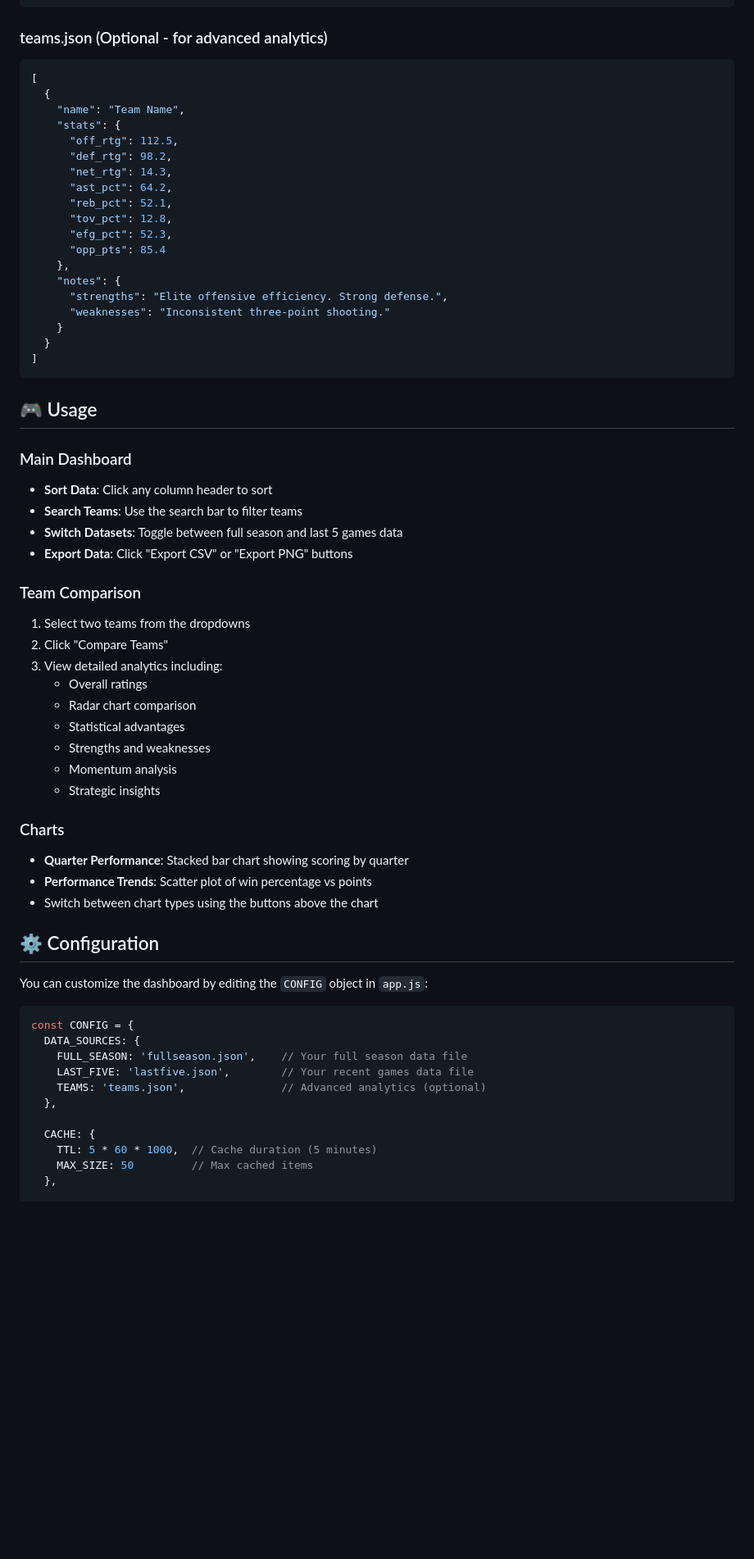
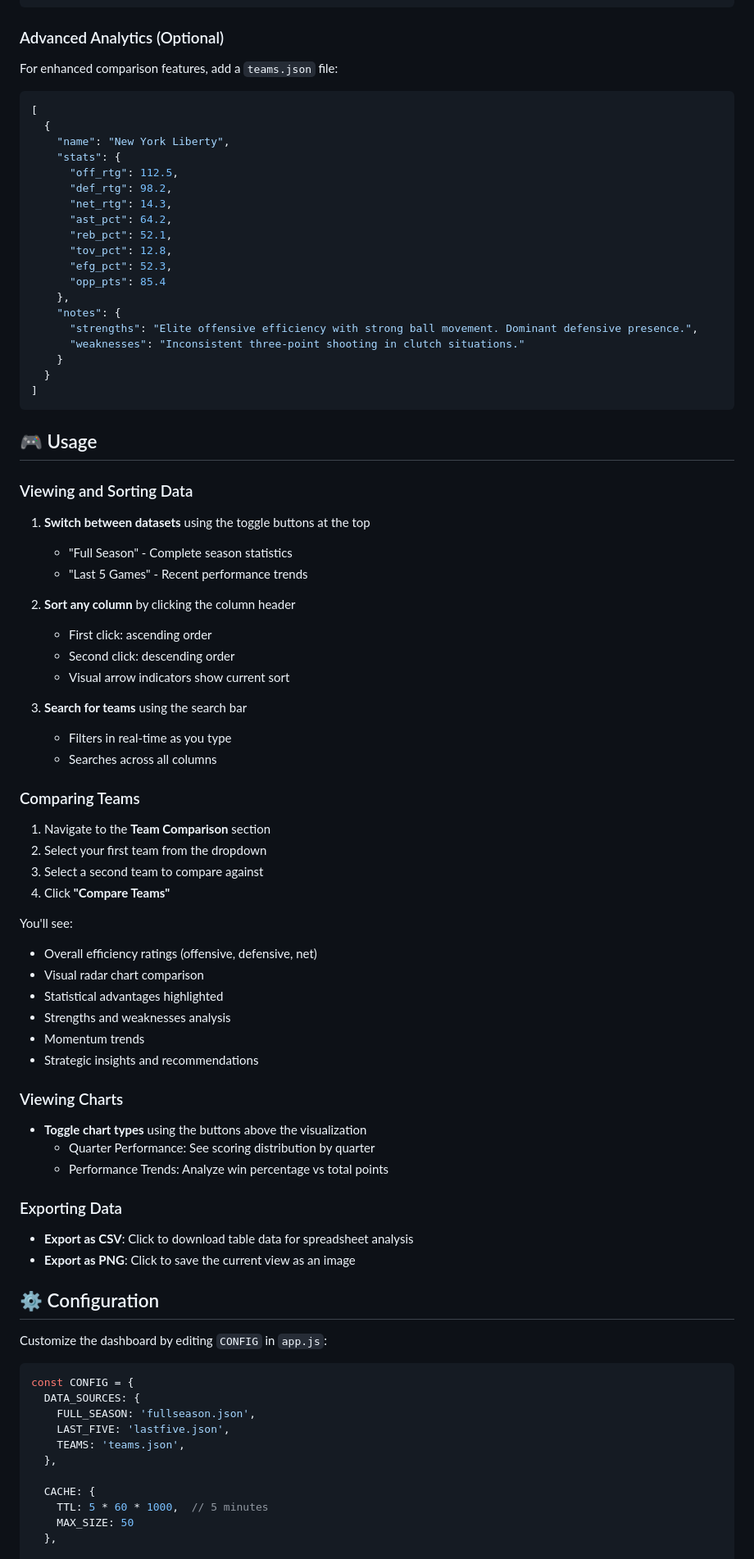
Before and after one commit to degenhoops/wnba-season-tracker, a Markdown page: README.md, the part around one of its changes. Shown at 82% size. GitHub-like rendering; blank space fills up the shorter version.

````diff
--- a/README.md
+++ b/README.md
@@ -97,11 +151,14 @@ Your JSON files should follow these formats:
 ]
 ```
 
-### teams.json (Optional - for advanced analytics)
+### Advanced Analytics (Optional)
+
+For enhanced comparison features, add a `teams.json` file:
+
 ```json
 [
   {
-    "name": "Team Name",
+    "name": "New York Liberty",
     "stats": {
       "off_rtg": 112.5,
       "def_rtg": 98.2,
@@ -113,8 +170,8 @@ Your JSON files should follow these formats:
       "opp_pts": 85.4
     },
     "notes": {
-      "strengths": "Elite offensive efficiency. Strong defense.",
-      "weaknesses": "Inconsistent three-point shooting."
+      "strengths": "Elite offensive efficiency with strong ball movement. Dominant defensive presence.",
+      "weaknesses": "Inconsistent three-point shooting in clutch situations."
     }
   }
 ]
@@ -122,43 +179,62 @@ Your JSON files should follow these formats:
 
 ## 🎮 Usage
 
-### Main Dashboard
-- **Sort Data**: Click any column header to sort
-- **Search Teams**: Use the search bar to filter teams
-- **Switch Datasets**: Toggle between full season and last 5 games data
-- **Export Data**: Click "Export CSV" or "Export PNG" buttons
+### Viewing and Sorting Data
 
-### Team Comparison
-1. Select two teams from the dropdowns
-2. Click "Compare Teams"
-3. View detailed analytics including:
-   - Overall ratings
-   - Radar chart comparison
-   - Statistical advantages
-   - Strengths and weaknesses
-   - Momentum analysis
-   - Strategic insights
+1. **Switch between datasets** using the toggle buttons at the top
+   - "Full Season" - Complete season statistics
+   - "Last 5 Games" - Recent performance trends
 
-### Charts
-- **Quarter Performance**: Stacked bar chart showing scoring by quarter
-- **Performance Trends**: Scatter plot of win percentage vs points
-- Switch between chart types using the buttons above the chart
+2. **Sort any column** by clicking the column header
+   - First click: ascending order
+   - Second click: descending order
+   - Visual arrow indicators show current sort
+
+3. **Search for teams** using the search bar
+   - Filters in real-time as you type
+   - Searches across all columns
+
+### Comparing Teams
+
+1. Navigate to the **Team Comparison** section
+2. Select your first team from the dropdown
+3. Select a second team to compare against
+4. Click **"Compare Teams"**
+
+You'll see:
+- Overall efficiency ratings (offensive, defensive, net)
+- Visual radar chart comparison
+- Statistical advantages highlighted
+- Strengths and weaknesses analysis
+- Momentum trends
+- Strategic insights and recommendations
+
+### Viewing Charts
+
+- **Toggle chart types** using the buttons above the visualization
+  - Quarter Performance: See scoring distribution by quarter
+  - Performance Trends: Analyze win percentage vs total points
+
+### Exporting Data
+
+- **Export as CSV**: Click to download table data for spreadsheet analysis
+- **Export as PNG**: Click to save the current view as an image
 
 ## ⚙️ Configuration
 
-You can customize the dashboard by editing the `CONFIG` object in `app.js`:
+Customize the dashboard by editing `CONFIG` in `app.js`:
 
 ```javascript
 const CONFIG = {
   DATA_SOURCES: {
-    FULL_SEASON: 'fullseason.json',    // Your full season data file
-    LAST_FIVE: 'lastfive.json',        // Your recent games data file
-    TEAMS: 'teams.json',               // Advanced analytics (optional)
+    FULL_SEASON: 'fullseason.json',
+    LAST_FIVE: 'lastfive.json',
+    TEAMS: 'teams.json',
   },
 
   CACHE: {
-    TTL: 5 * 60 * 1000,  // Cache duration (5 minutes)
-    MAX_SIZE: 50         // Max cached items
+    TTL: 5 * 60 * 1000,  // 5 minutes
+    MAX_SIZE: 50
   },
 
   UI: {
````
Also changed, not shown: other parts of README.md (+175 -110 lines).
